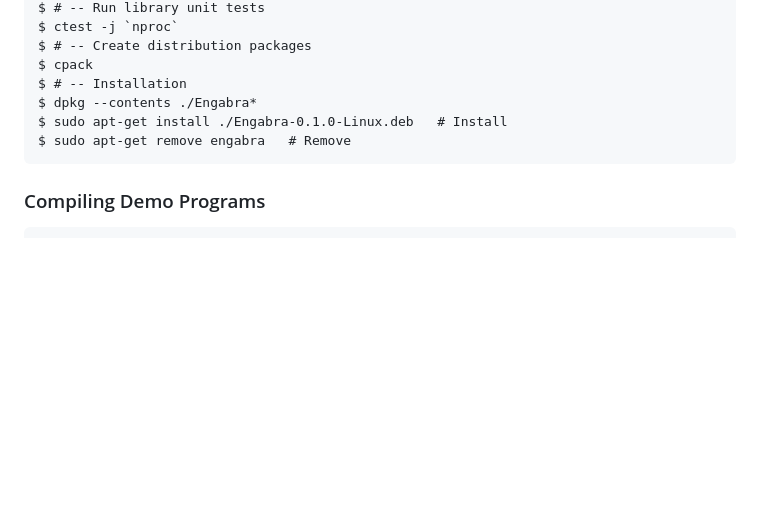
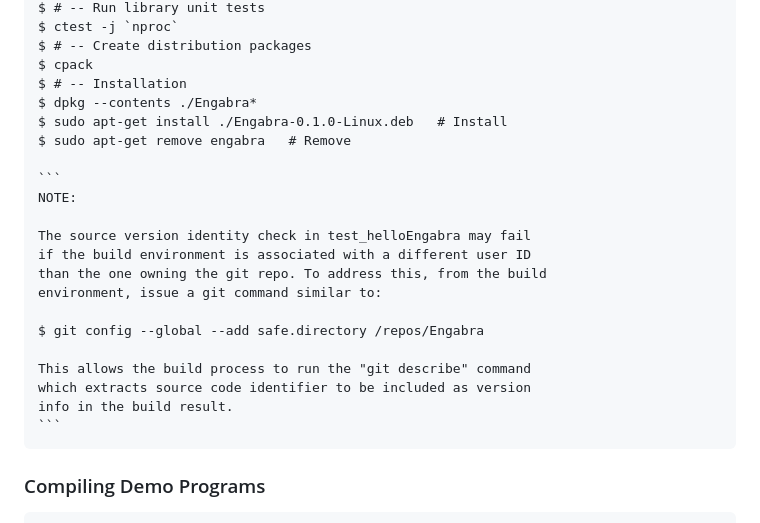
Before and after one commit to Stellacore/Engabra, a Markdown page: README.md, the part around the change. Rendered like a GitHub page; blank space fills up the shorter version.

Commit message:
README.md - added build note on 'git describe' behavior

````diff
--- a/README.md
+++ b/README.md
@@ -1010,6 +1010,21 @@ Build Example:
 	$ sudo apt-get install ./Engabra-0.1.0-Linux.deb   # Install
 	$ sudo apt-get remove engabra   # Remove
 
+	```
+	NOTE:
+
+	The source version identity check in test_helloEngabra may fail
+	if the build environment is associated with a different user ID
+	than the one owning the git repo. To address this, from the build
+	environment, issue a git command similar to:
+
+	$ git config --global --add safe.directory /repos/Engabra
+
+	This allows the build process to run the "git describe" command
+	which extracts source code identifier to be included as version
+	info in the build result.
+	```
+
 ### Compiling Demo Programs
 	* cmake --build . --target all -j `nproc`
 
````
